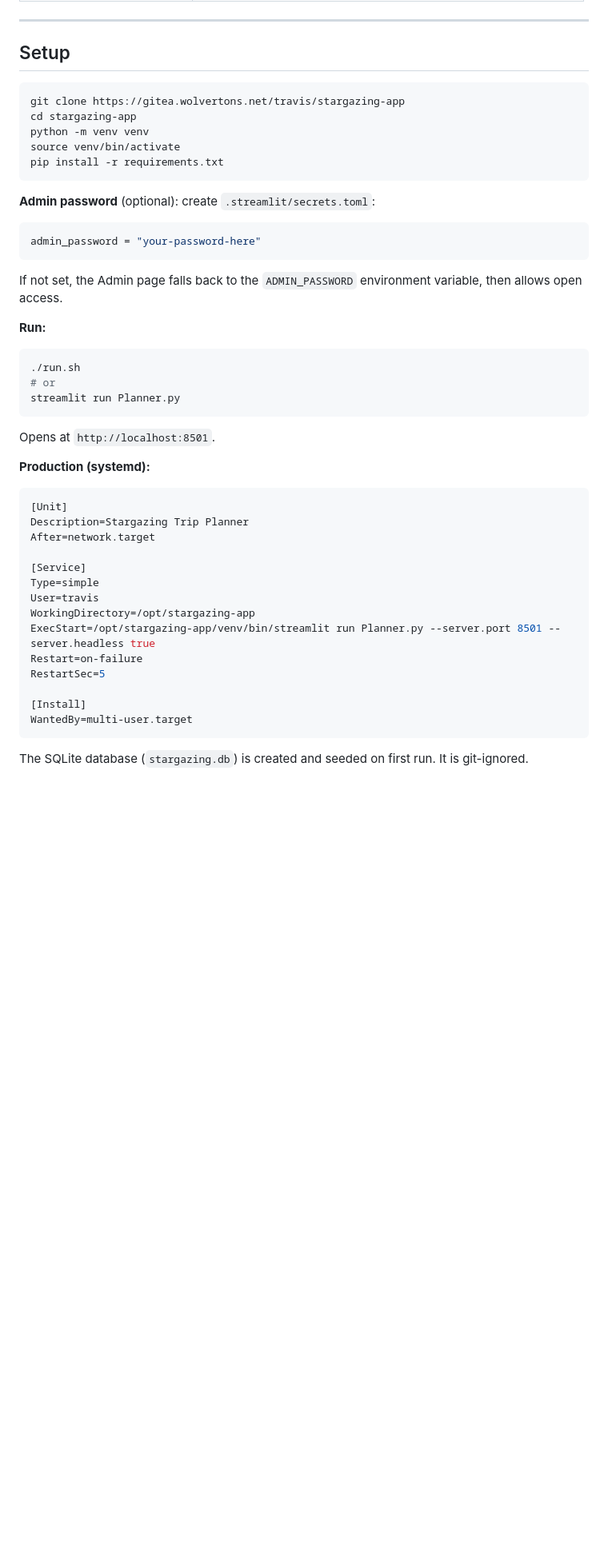
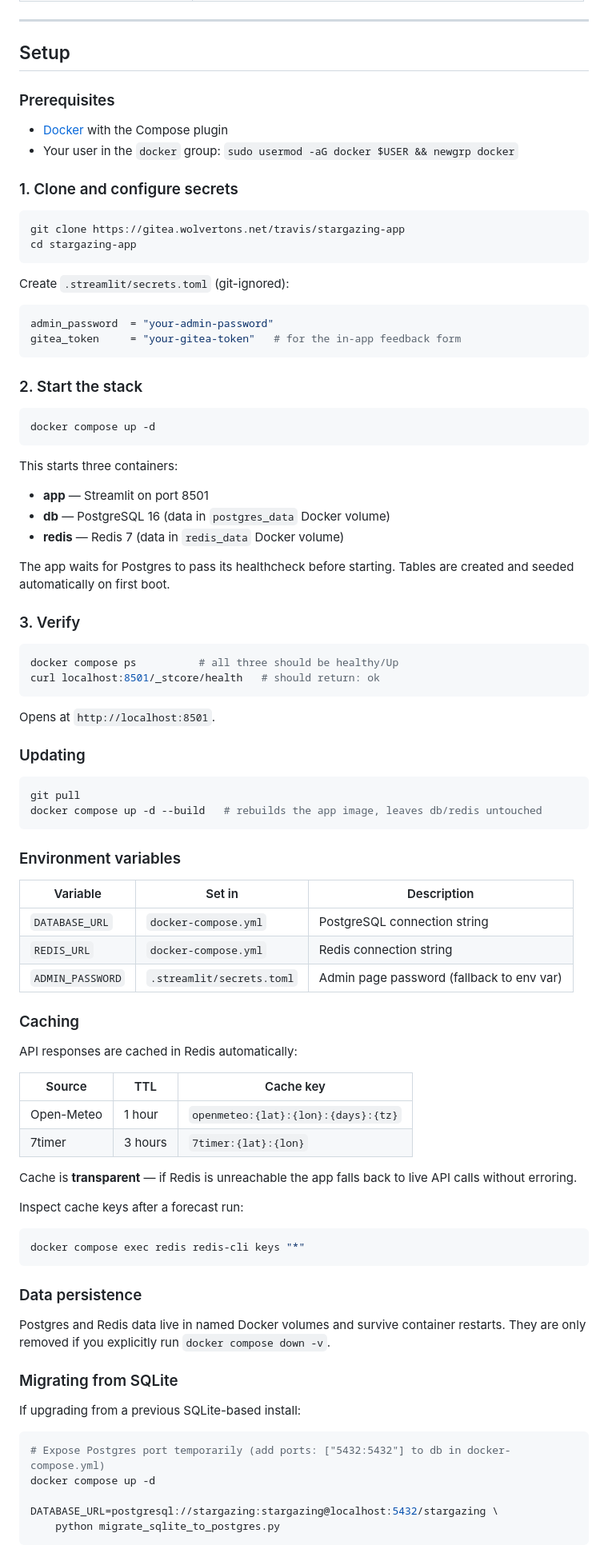
Before and after one commit to traviswolverton/starwolf, a Markdown page: README.md, the part around one of its changes. Shown at 80% size. Drawn GitHub-style; blank space fills up the shorter version.

Commit message:
Update README for Docker/Postgres/Redis infrastructure
Replace systemd/SQLite setup section with Docker Compose instructions,
add caching documentation, update file tree, document environment variables
and data persistence.

Co-Authored-By: Claude Sonnet 4.6 <noreply@anthropic.com>

````diff
--- a/README.md
+++ b/README.md
@@ -257,46 +261,88 @@ Shared helpers used across all pages:
 
 ## Setup
 
+### Prerequisites
+
+- [Docker](https://docs.docker.com/engine/install/) with the Compose plugin
+- Your user in the `docker` group: `sudo usermod -aG docker $USER && newgrp docker`
+
+### 1. Clone and configure secrets
+
 ```bash
 git clone https://gitea.wolvertons.net/travis/stargazing-app
 cd stargazing-app
-python -m venv venv
-source venv/bin/activate
-pip install -r requirements.txt
 ```
 
-**Admin password** (optional): create `.streamlit/secrets.toml`:
+Create `.streamlit/secrets.toml` (git-ignored):
 ```toml
-admin_password = "your-password-here"
+admin_password  = "your-admin-password"
+gitea_token     = "your-gitea-token"   # for the in-app feedback form
 ```
 
-If not set, the Admin page falls back to the `ADMIN_PASSWORD` environment variable, then allows open access.
+### 2. Start the stack
 
-**Run:**
 ```bash
-./run.sh
-# or
-streamlit run Planner.py
+docker compose up -d
+```
+
+This starts three containers:
+- **app** — Streamlit on port 8501
+- **db** — PostgreSQL 16 (data in `postgres_data` Docker volume)
+- **redis** — Redis 7 (data in `redis_data` Docker volume)
+
+The app waits for Postgres to pass its healthcheck before starting. Tables are created and seeded automatically on first boot.
+
+### 3. Verify
+
+```bash
+docker compose ps          # all three should be healthy/Up
+curl localhost:8501/_stcore/health   # should return: ok
 ```
 
 Opens at `http://localhost:8501`.
 
-**Production (systemd):**
-```ini
-[Unit]
-Description=Stargazing Trip Planner
-After=network.target
+### Updating
 
-[Service]
-Type=simple
-User=travis
-WorkingDirectory=/opt/stargazing-app
-ExecStart=/opt/stargazing-app/venv/bin/streamlit run Planner.py --server.port 8501 --server.headless true
-Restart=on-failure
-RestartSec=5
-
-[Install]
-WantedBy=multi-user.target
+```bash
+git pull
+docker compose up -d --build   # rebuilds the app image, leaves db/redis untouched
 ```
 
-The SQLite database (`stargazing.db`) is created and seeded on first run. It is git-ignored.
+### Environment variables
+
+| Variable | Set in | Description |
+|----------|--------|-------------|
+| `DATABASE_URL` | `docker-compose.yml` | PostgreSQL connection string |
+| `REDIS_URL` | `docker-compose.yml` | Redis connection string |
+| `ADMIN_PASSWORD` | `.streamlit/secrets.toml` | Admin page password (fallback to env var) |
+
+### Caching
+
+API responses are cached in Redis automatically:
+
+| Source | TTL | Cache key |
+|--------|-----|-----------|
+| Open-Meteo | 1 hour | `openmeteo:{lat}:{lon}:{days}:{tz}` |
+| 7timer | 3 hours | `7timer:{lat}:{lon}` |
+
+Cache is **transparent** — if Redis is unreachable the app falls back to live API calls without erroring.
+
+Inspect cache keys after a forecast run:
+```bash
+docker compose exec redis redis-cli keys "*"
+```
+
+### Data persistence
+
+Postgres and Redis data live in named Docker volumes and survive container restarts. They are only removed if you explicitly run `docker compose down -v`.
+
+### Migrating from SQLite
+
+If upgrading from a previous SQLite-based install:
+```bash
+# Expose Postgres port temporarily (add ports: ["5432:5432"] to db in docker-compose.yml)
+docker compose up -d
+
+DATABASE_URL=postgresql://stargazing:stargazing@localhost:5432/stargazing \
+    python migrate_sqlite_to_postgres.py
+```
````
Also changed, not shown: other parts of README.md (+16 -12 lines).
